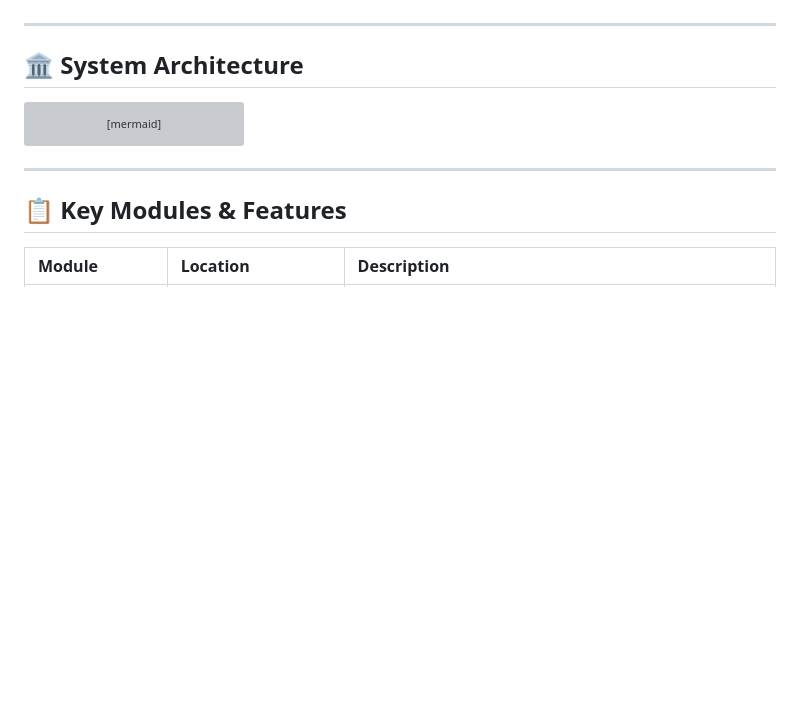
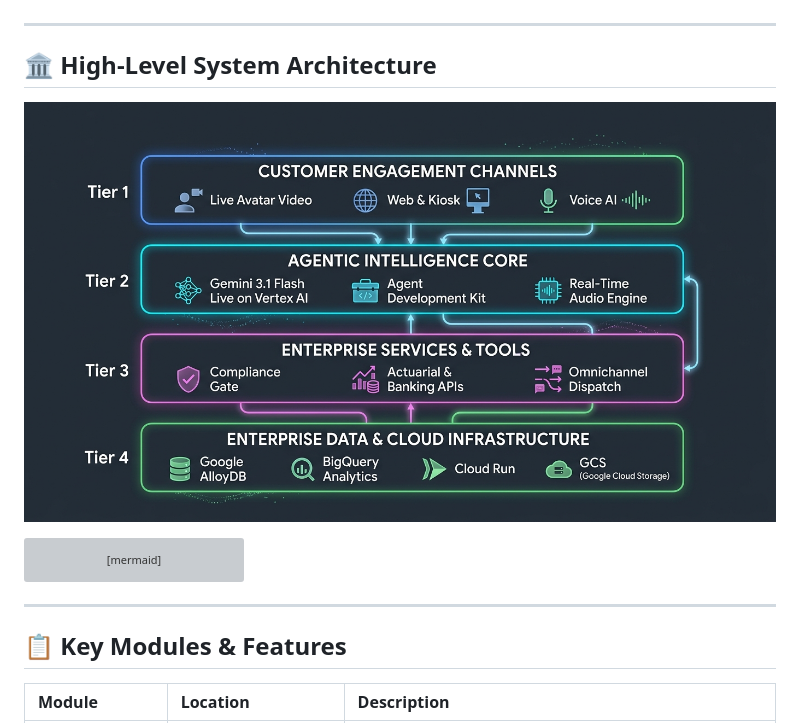
Before and after one commit to niteshwalia0124/wealth-mgmt-platform-public, a Markdown page: README.md, the part around the change. Drawn GitHub-style; pictures changed too: assets/system_architecture.png (added); blank space fills up the shorter version; grey boxes are pictures that could not be loaded.

Commit message:
docs: add high-level system architecture block diagram image to README

````diff
--- a/README.md
+++ b/README.md
@@ -21,7 +21,9 @@ The platform automates the end-to-end investor advisory and distribution lifecyc
 
 ---
 
-## 🏛️ System Architecture
+## 🏛️ High-Level System Architecture
+
+![High-Level System Architecture](assets/system_architecture.png)
 
 ```mermaid
 flowchart TD
````
